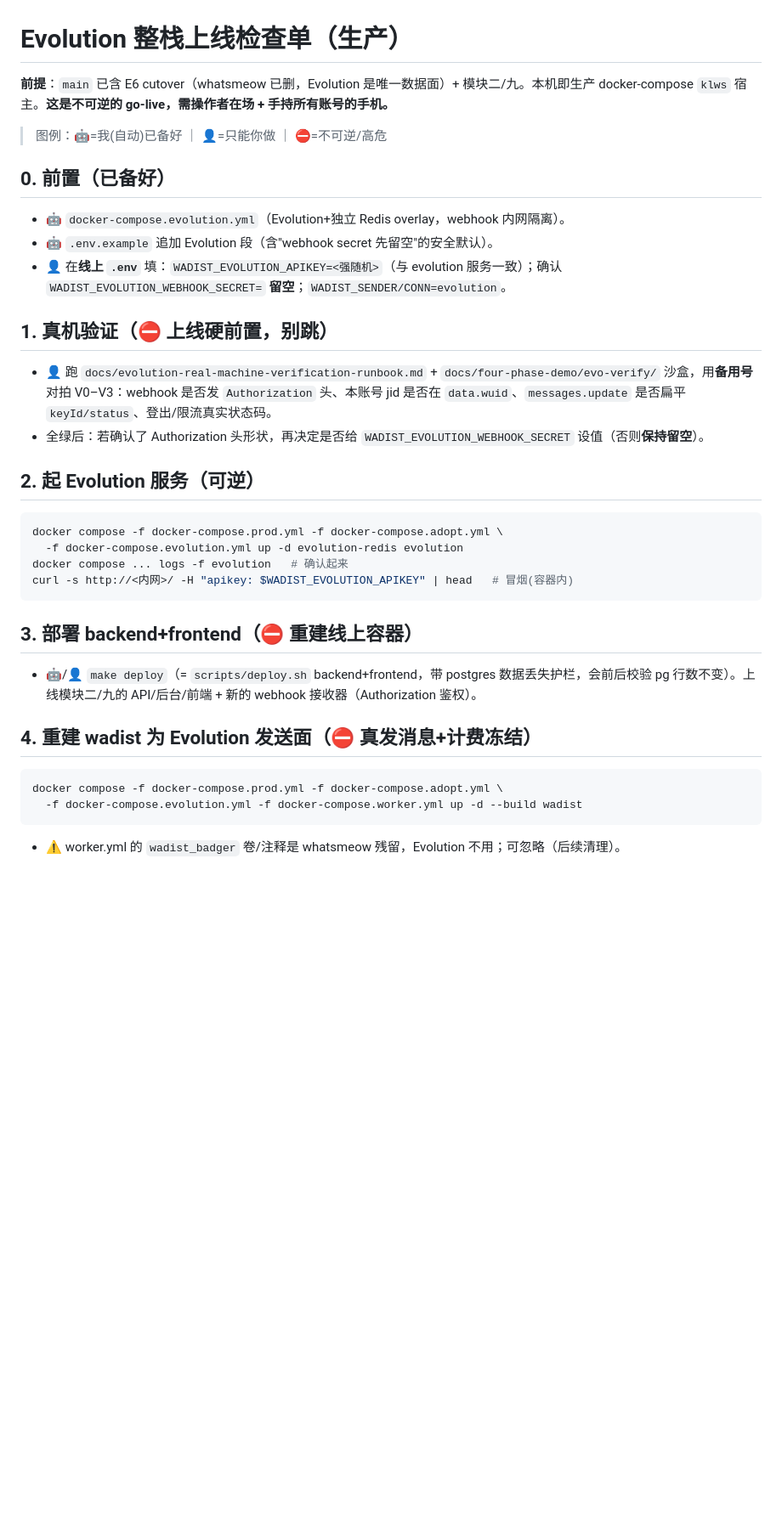
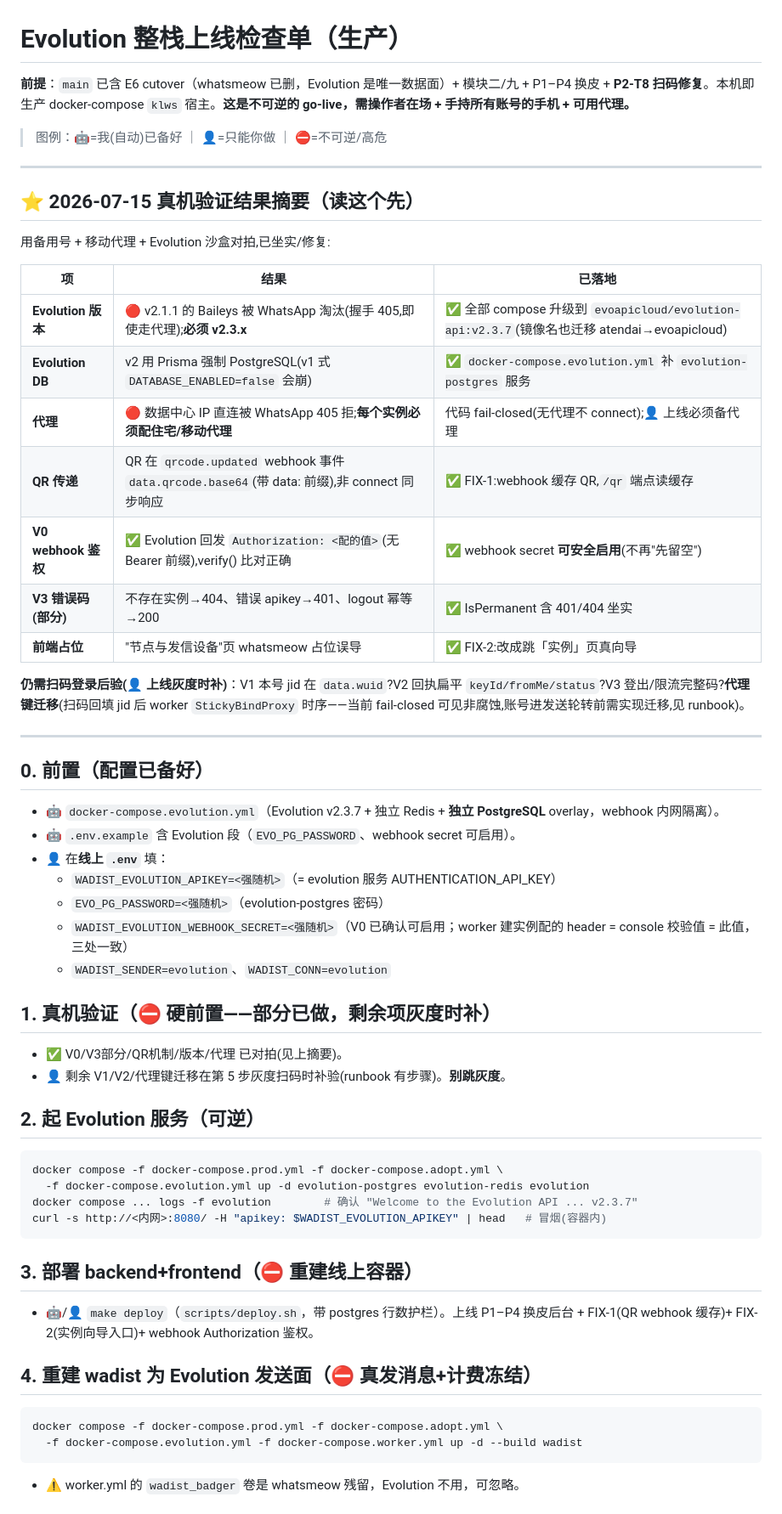
Before and after one commit to astercc518/klws, a Markdown page: docs/evolution-go-live-checklist.md, the part around one of its changes. Shown at 85% size. Rendered like a GitHub page; blank space fills up the shorter version.

Commit message:
docs(go-live): rewrite checklist with real-machine findings (v2.3.7 + proxy + QR-via-webhook + admin wizard flow)
Co-Authored-By: Claude Fable 5 <noreply@anthropic.com>

````diff
--- a/docs/evolution-go-live-checklist.md
+++ b/docs/evolution-go-live-checklist.md
@@ -1,33 +1,57 @@
 # Evolution 整栈上线检查单（生产）
 
-**前提**：`main` 已含 E6 cutover（whatsmeow 已删，Evolution 是唯一数据面）+ 模块二/九。本机即生产 docker-compose `klws` 宿主。**这是不可逆的 go-live，需操作者在场 + 手持所有账号的手机。**
+**前提**：`main` 已含 E6 cutover（whatsmeow 已删，Evolution 是唯一数据面）+ 模块二/九 + P1–P4 换皮 + **P2-T8 扫码修复**。本机即生产 docker-compose `klws` 宿主。**这是不可逆的 go-live，需操作者在场 + 手持所有账号的手机 + 可用代理。**
 
 > 图例：🤖=我(自动)已备好 ｜ 👤=只能你做 ｜ ⛔=不可逆/高危
 
-## 0. 前置（已备好）
-- 🤖 `docker-compose.evolution.yml`（Evolution+独立 Redis overlay，webhook 内网隔离）。
-- 🤖 `.env.example` 追加 Evolution 段（含"webhook secret 先留空"的安全默认）。
-- 👤 在**线上 `.env`** 填：`WADIST_EVOLUTION_APIKEY=<强随机>`（与 evolution 服务一致）；确认 `WADIST_EVOLUTION_WEBHOOK_SECRET=` **留空**；`WADIST_SENDER/CONN=evolution`。
+---
 
-## 1. 真机验证（⛔ 上线硬前置，别跳）
-- 👤 跑 `docs/evolution-real-machine-verification-runbook.md` + `docs/four-phase-demo/evo-verify/` 沙盒，用**备用号**对拍 V0–V3：webhook 是否发 `Authorization` 头、本账号 jid 是否在 `data.wuid`、`messages.update` 是否扁平 `keyId/status`、登出/限流真实状态码。
-- 全绿后：若确认了 Authorization 头形状，再决定是否给 `WADIST_EVOLUTION_WEBHOOK_SECRET` 设值（否则**保持留空**）。
+## ⭐ 2026-07-15 真机验证结果摘要（读这个先）
+
+用备用号 + 移动代理 + Evolution 沙盒对拍,已坐实/修复:
+
+| 项 | 结果 | 已落地 |
+|---|---|---|
+| **Evolution 版本** | 🔴 v2.1.1 的 Baileys 被 WhatsApp 淘汰(握手 405,即使走代理);**必须 v2.3.x** | ✅ 全部 compose 升级到 `evoapicloud/evolution-api:v2.3.7`(镜像名也迁移 atendai→evoapicloud) |
+| **Evolution DB** | v2 用 Prisma 强制 PostgreSQL(v1 式 `DATABASE_ENABLED=false` 会崩) | ✅ `docker-compose.evolution.yml` 补 `evolution-postgres` 服务 |
+| **代理** | 🔴 数据中心 IP 直连被 WhatsApp 405 拒;**每个实例必须配住宅/移动代理** | 代码 fail-closed(无代理不 connect);👤 上线必须备代理 |
+| **QR 传递** | QR 在 `qrcode.updated` webhook 事件 `data.qrcode.base64`(带 data: 前缀),非 connect 同步响应 | ✅ FIX-1:webhook 缓存 QR,`/qr` 端点读缓存 |
+| **V0 webhook 鉴权** | ✅ Evolution 回发 `Authorization: <配的值>`(无 Bearer 前缀),verify() 比对正确 | ✅ webhook secret **可安全启用**(不再"先留空") |
+| **V3 错误码(部分)** | 不存在实例→404、错误 apikey→401、logout 幂等→200 | ✅ IsPermanent 含 401/404 坐实 |
+| **前端占位** | "节点与发信设备"页 whatsmeow 占位误导 | ✅ FIX-2:改成跳「实例」页真向导 |
+
+**仍需扫码登录后验(👤 上线灰度时补)**：V1 本号 jid 在 `data.wuid`?V2 回执扁平 `keyId/fromMe/status`?V3 登出/限流完整码?**代理键迁移**(扫码回填 jid 后 worker `StickyBindProxy` 时序——当前 fail-closed 可见非腐蚀,账号进发送轮转前需实现迁移,见 runbook)。
+
+---
+
+## 0. 前置（配置已备好）
+- 🤖 `docker-compose.evolution.yml`（Evolution v2.3.7 + 独立 Redis + **独立 PostgreSQL** overlay，webhook 内网隔离）。
+- 🤖 `.env.example` 含 Evolution 段（`EVO_PG_PASSWORD`、webhook secret 可启用）。
+- 👤 在**线上 `.env`** 填：
+  - `WADIST_EVOLUTION_APIKEY=<强随机>`（= evolution 服务 AUTHENTICATION_API_KEY）
+  - `EVO_PG_PASSWORD=<强随机>`（evolution-postgres 密码）
+  - `WADIST_EVOLUTION_WEBHOOK_SECRET=<强随机>`（V0 已确认可启用；worker 建实例配的 header = console 校验值 = 此值，三处一致）
+  - `WADIST_SENDER=evolution`、`WADIST_CONN=evolution`
+
+## 1. 真机验证（⛔ 硬前置——部分已做，剩余项灰度时补）
+- ✅ V0/V3部分/QR机制/版本/代理 已对拍(见上摘要)。
+- 👤 剩余 V1/V2/代理键迁移在第 5 步灰度扫码时补验(runbook 有步骤)。**别跳灰度**。
 
 ## 2. 起 Evolution 服务（可逆）
 ```bash
 docker compose -f docker-compose.prod.yml -f docker-compose.adopt.yml \
-  -f docker-compose.evolution.yml up -d evolution-redis evolution
-docker compose ... logs -f evolution   # 确认起来
-curl -s http://<内网>/ -H "apikey: $WADIST_EVOLUTION_APIKEY" | head   # 冒烟(容器内)
+  -f docker-compose.evolution.yml up -d evolution-postgres evolution-redis evolution
+docker compose ... logs -f evolution        # 确认 "Welcome to the Evolution API ... v2.3.7"
+curl -s http://<内网>:8080/ -H "apikey: $WADIST_EVOLUTION_APIKEY" | head   # 冒烟(容器内)
 ```
 
 ## 3. 部署 backend+frontend（⛔ 重建线上容器）
-- 🤖/👤 `make deploy`（= `scripts/deploy.sh` backend+frontend，带 postgres 数据丢失护栏，会前后校验 pg 行数不变）。上线模块二/九的 API/后台/前端 + 新的 webhook 接收器（Authorization 鉴权）。
+- 🤖/👤 `make deploy`（`scripts/deploy.sh`，带 postgres 行数护栏）。上线 P1–P4 换皮后台 + FIX-1(QR webhook 缓存)+ FIX-2(实例向导入口)+ webhook Authorization 鉴权。
 
 ## 4. 重建 wadist 为 Evolution 发送面（⛔ 真发消息+计费冻结）
 ```bash
 docker compose -f docker-compose.prod.yml -f docker-compose.adopt.yml \
   -f docker-compose.evolution.yml -f docker-compose.worker.yml up -d --build wadist
 ```
-- ⚠️ worker.yml 的 `wadist_badger` 卷/注释是 whatsmeow 残留，Evolution 不用；可忽略（后续清理）。
+- ⚠️ worker.yml 的 `wadist_badger` 卷是 whatsmeow 残留，Evolution 不用，可忽略。
 
````
Also changed, not shown: other parts of docs/evolution-go-live-checklist.md (+14 -7 lines).
